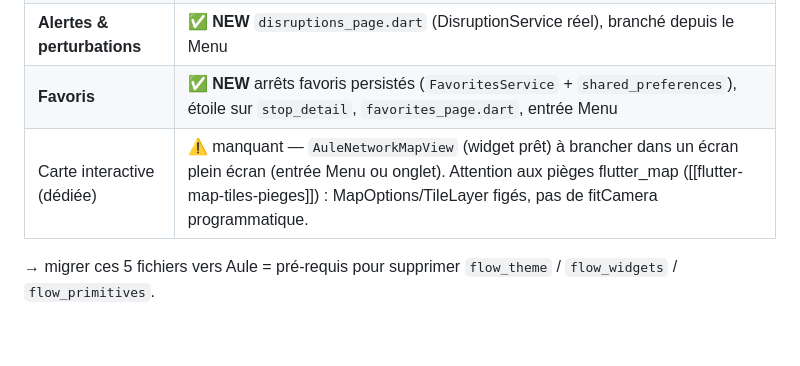
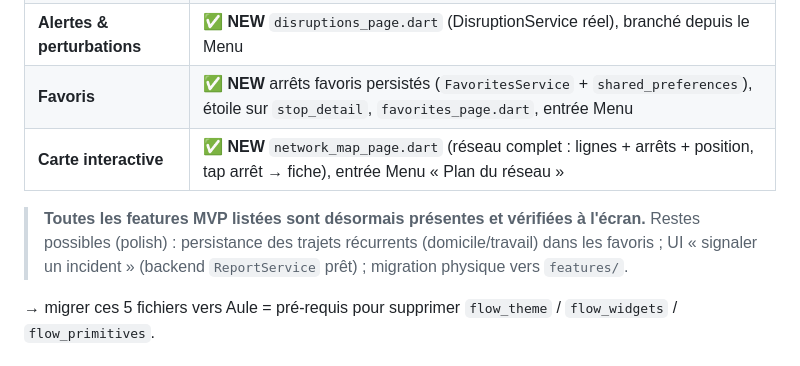
Before and after one commit to dixandmeet/iv0, a Markdown page: docs/MOBILE_ARCHITECTURE.md, the part around the change. Rendered like a GitHub page; blank space fills up the shorter version.

Commit message:
Doc: toutes les features MVP présentes (carte branchée)
Co-Authored-By: Claude Opus 4.8 <noreply@anthropic.com>

```diff
--- a/docs/MOBILE_ARCHITECTURE.md
+++ b/docs/MOBILE_ARCHITECTURE.md
@@ -107,7 +107,9 @@ supprimés (9 écrans + 2 modèles). `dart analyze` : 0 erreur.
 | Suivi véhicule en direct | ✅ `line_detail_page → ImmersiveNavigationPage` |
 | **Alertes & perturbations** | ✅ **NEW** `disruptions_page.dart` (DisruptionService réel), branché depuis le Menu |
 | **Favoris** | ✅ **NEW** arrêts favoris persistés (`FavoritesService` + `shared_preferences`), étoile sur `stop_detail`, `favorites_page.dart`, entrée Menu |
-| Carte interactive (dédiée) | ⚠️ manquant — `AuleNetworkMapView` (widget prêt) à brancher dans un écran plein écran (entrée Menu ou onglet). Attention aux pièges flutter_map ([[flutter-map-tiles-pieges]]) : MapOptions/TileLayer figés, pas de fitCamera programmatique. |
+| **Carte interactive** | ✅ **NEW** `network_map_page.dart` (réseau complet : lignes + arrêts + position, tap arrêt → fiche), entrée Menu « Plan du réseau » |
+
+> **Toutes les features MVP listées sont désormais présentes et vérifiées à l'écran.** Restes possibles (polish) : persistance des trajets récurrents (domicile/travail) dans les favoris ; UI « signaler un incident » (backend `ReportService` prêt) ; migration physique vers `features/`.
 
   → migrer ces 5 fichiers vers Aule = pré-requis pour supprimer `flow_theme` / `flow_widgets` / `flow_primitives`.
 
```
